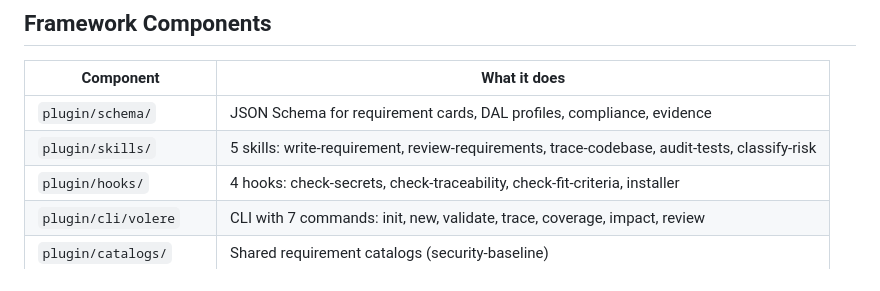
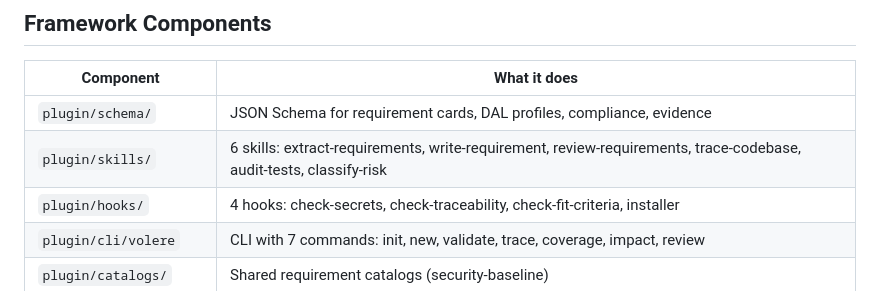
Before and after one commit to ulleberg/volere-requirement, a Markdown page: README.md, the part around the change. Drawn GitHub-style.

Commit message:
Register extract-requirements skill in docs (6 skills)
Co-Authored-By: Claude Sonnet 4.6 <noreply@anthropic.com>

```diff
--- a/README.md
+++ b/README.md
@@ -36,7 +36,7 @@ Each level has testable fit criteria. Each level traces to the next. Each level
 | Component | What it does |
 |-----------|-------------|
 | `plugin/schema/` | JSON Schema for requirement cards, DAL profiles, compliance, evidence |
-| `plugin/skills/` | 5 skills: write-requirement, review-requirements, trace-codebase, audit-tests, classify-risk |
+| `plugin/skills/` | 6 skills: extract-requirements, write-requirement, review-requirements, trace-codebase, audit-tests, classify-risk |
 | `plugin/hooks/` | 4 hooks: check-secrets, check-traceability, check-fit-criteria, installer |
 | `plugin/cli/volere` | CLI with 7 commands: init, new, validate, trace, coverage, impact, review |
 | `plugin/catalogs/` | Shared requirement catalogs (security-baseline) |
```
Also changed, not shown: ARCHITECTURE.md (+2 -1 lines), CLAUDE.md (+1 -1 lines).
